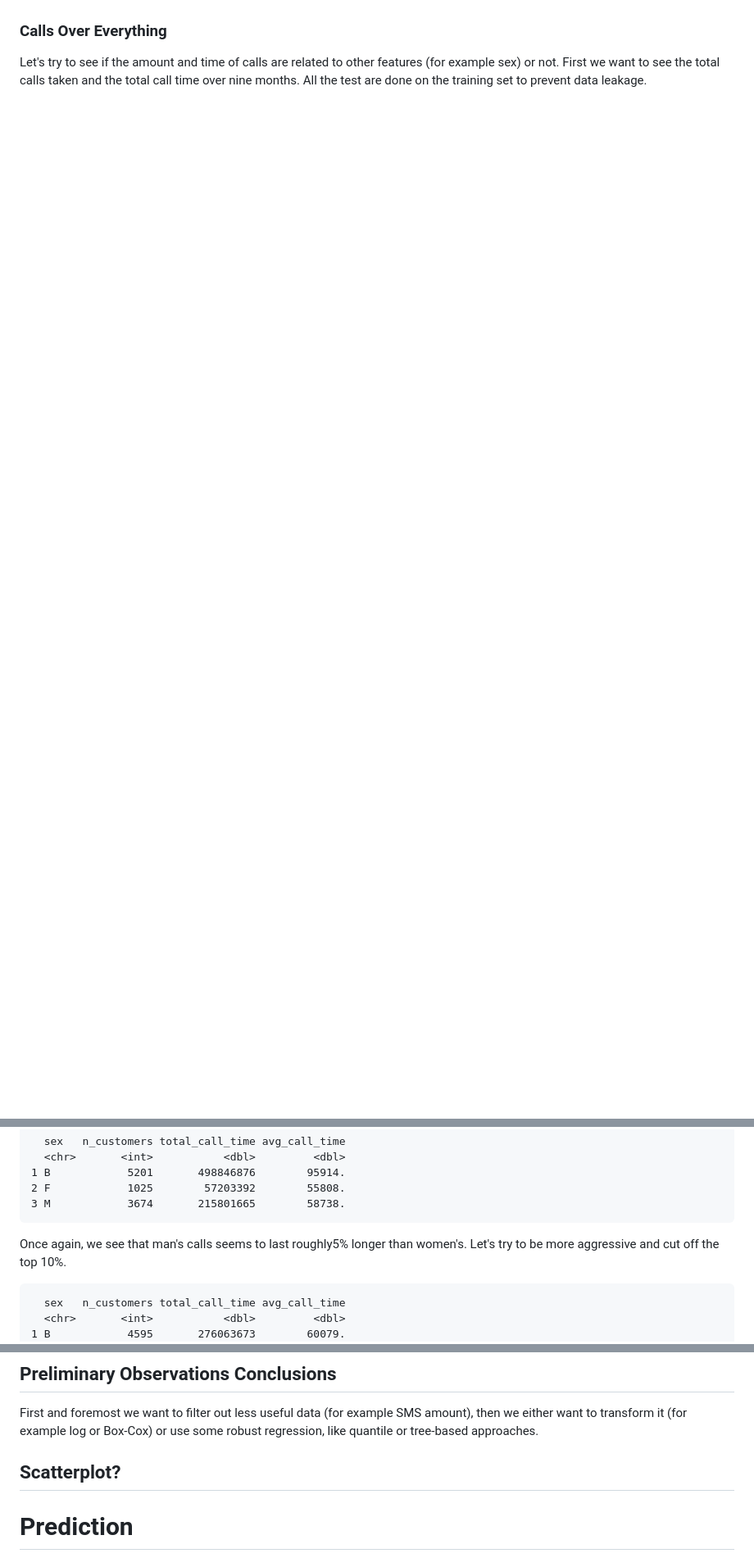
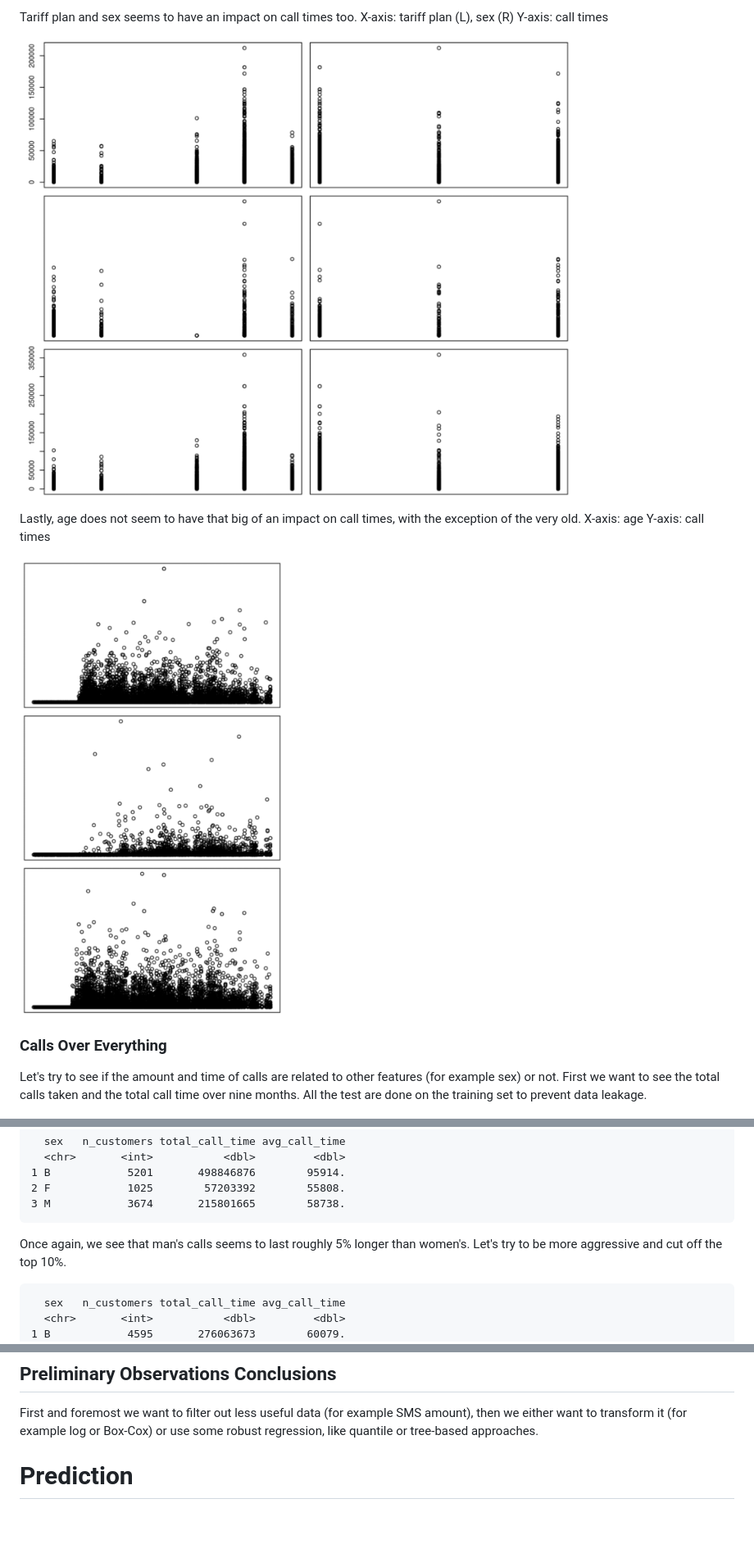
Before and after one commit to mhetacc/DataMiningChallenges, a Markdown page: PhoneUserChallenge/Phone_report.md, 3 parts joined by grey strips. Shown: that part at 82% size. Rendered like a GitHub page; pictures changed too: PhoneUserChallenge/scatter_age_over_calltime.png (added), PhoneUserChallenge/scatter_plan+sex_over_calltime.png (added); blank space fills up the shorter version.

Commit message:
phone scatterplot

````diff
--- a/PhoneUserChallenge/Phone_report.md
+++ b/PhoneUserChallenge/Phone_report.md
@@ -27,3 +62,15 @@ Considering that the target is *monthly call time* we can make the hypothesis th
+Tariff plan and sex seems to have an impact on call times too.
+X-axis: tariff plan (L), sex (R)
+Y-axis: call times
+
+![](./scatter_plan+sex_over_calltime.png)
+
+Lastly, age does not seem to have that big of an impact on call times, with the exception of the very old.
+X-axis: age
+Y-axis: call times
+
+![](./scatter_age_over_calltime.png)
+
 
 ### Calls Over Everything
 
@@ -55,7 +102,7 @@ On average, with our data, men's calls seem to last 8% longer. We should ask our
 3 M            3674       215801665        58738.
 ```
 
-Once again, we see that man's calls seems to last roughly5% longer than women's.
+Once again, we see that man's calls seems to last roughly 5% longer than women's.
 Let's try to be more aggressive and cut off the top 10%.
 
 ```{bash}
@@ -284,9 +331,6 @@ Once again we see sign of heteroskedasticity and other non-normal data distribut
 
 First and foremost we want to filter out less useful data (for example SMS amount), then we either want to transform it (for example log or Box-Cox) or use some robust regression, like quantile or tree-based approaches.
 
-## Scatterplot?
-
-
 
 # Prediction
 
````
Also changed, not shown: other parts of PhoneUserChallenge/Phone_report.md (+35 -0 lines), PhoneUserChallenge/scatter_calldata.png (added), PhoneUserChallenge/scatter_geog+channel_overcalltime.png (added), 3 other files.
